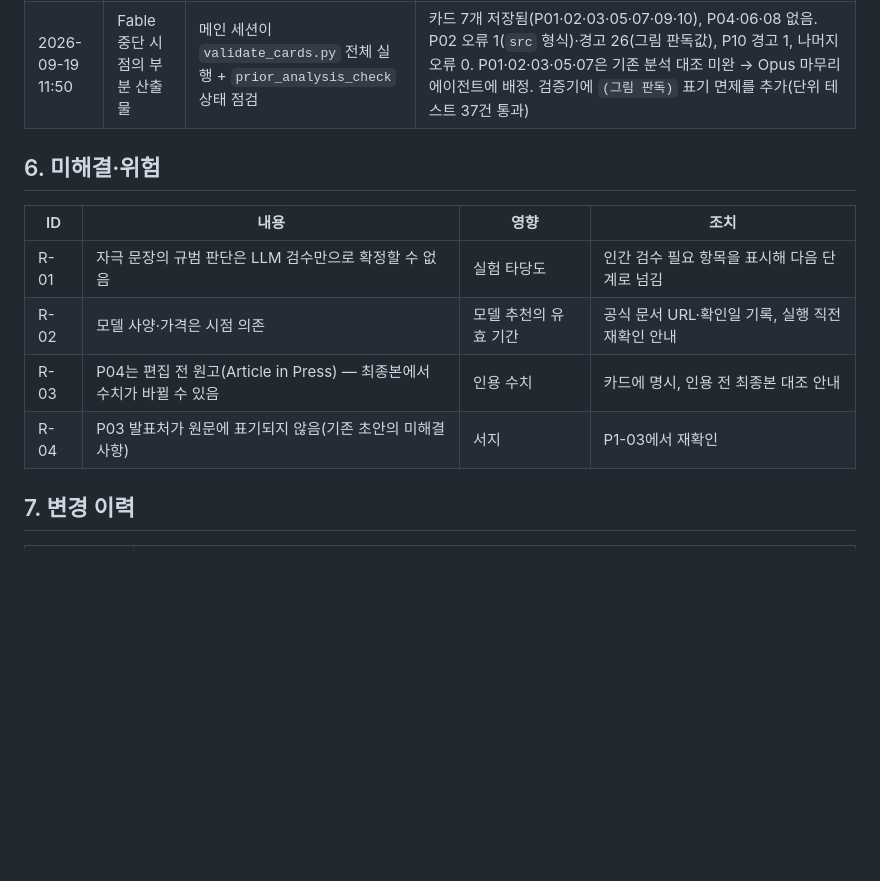
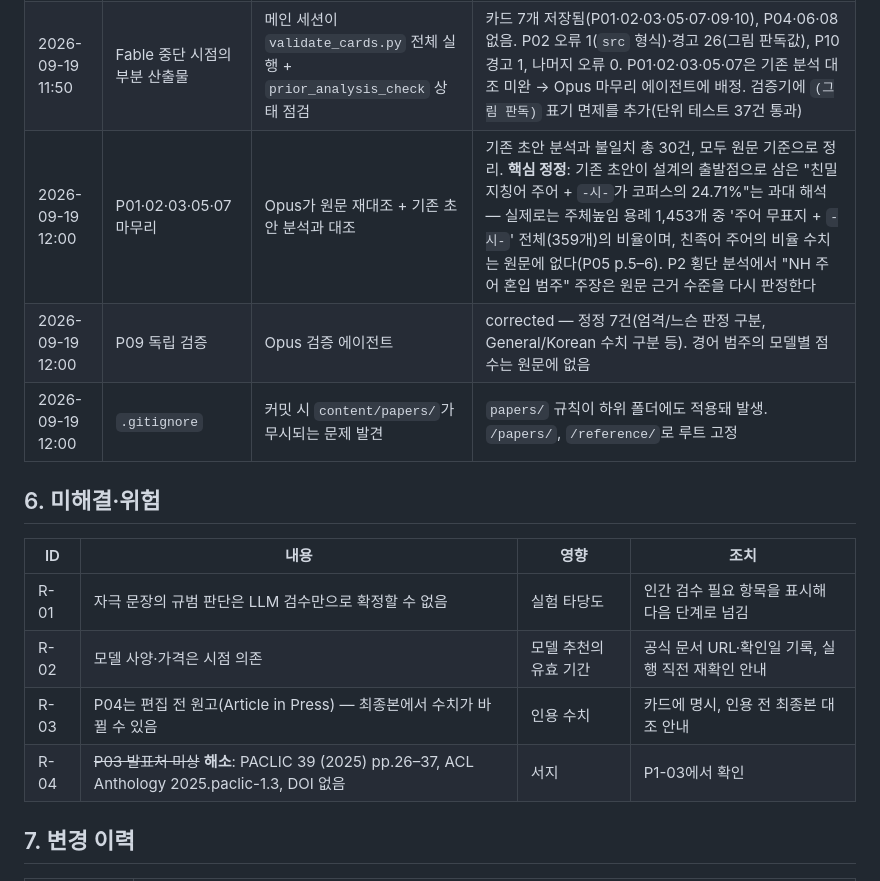
Before and after one commit to kks0507/korean-honorific-llm, a Markdown page: 인수인계서.md, the part around one of its changes. Drawn GitHub-style; blank space fills up the shorter version.

```diff
--- a/인수인계서.md
+++ b/인수인계서.md
@@ -72,6 +72,9 @@
 |---|---|---|---|
 | 2026-09-19 11:21 | 텍스트 추출(P0-02) | Opus가 쪽별 단어 수·표지 수 점검, 메인 세션이 P07 2쪽 육안 확인 | ① P04의 50·52–59쪽은 텍스트 층 없는 그림 스캔 — 그림은 PDF를 직접 봐야 함 ② P07은 2단 본문이 줄 단위로 섞여 `-raw` 모드로 교체(읽기 순서 복구, 일부 띄어쓰기 손실) ③ 워터마크 제거 규칙이 P03의 `H`/`NH` 조건 라벨까지 지우는 문제를 발견해 '전체 쪽의 50% 이상에 반복되는 토큰만 제거'로 수정 ④ 검증기의 수치 대조에서 소수점·천 단위 쉼표가 지워지던 버그를 테스트로 잡아 수정 |
 | 2026-09-19 11:50 | Fable 중단 시점의 부분 산출물 | 메인 세션이 `validate_cards.py` 전체 실행 + `prior_analysis_check` 상태 점검 | 카드 7개 저장됨(P01·02·03·05·07·09·10), P04·06·08 없음. P02 오류 1(`src` 형식)·경고 26(그림 판독값), P10 경고 1, 나머지 오류 0. P01·02·03·05·07은 기존 분석 대조 미완 → Opus 마무리 에이전트에 배정. 검증기에 `(그림 판독)` 표기 면제를 추가(단위 테스트 37건 통과) |
+| 2026-09-19 12:00 | P01·02·03·05·07 마무리 | Opus가 원문 재대조 + 기존 초안 분석과 대조 | 기존 초안 분석과 불일치 총 30건, 모두 원문 기준으로 정리. **핵심 정정**: 기존 초안이 설계의 출발점으로 삼은 "친밀 지칭어 주어 + `-시-`가 코퍼스의 24.71%"는 과대 해석 — 실제로는 주체높임 용례 1,453개 중 '주어 무표지 + `-시-`' 전체(359개)의 비율이며, 친족어 주어의 비율 수치는 원문에 없다(P05 p.5–6). P2 횡단 분석에서 "NH 주어 혼입 범주" 주장은 원문 근거 수준을 다시 판정한다 |
+| 2026-09-19 12:00 | P09 독립 검증 | Opus 검증 에이전트 | corrected — 정정 7건(엄격/느슨 판정 구분, General/Korean 수치 구분 등). 경어 범주의 모델별 점수는 원문에 없음 |
+| 2026-09-19 12:00 | `.gitignore` | 커밋 시 `content/papers/`가 무시되는 문제 발견 | `papers/` 규칙이 하위 폴더에도 적용돼 발생. `/papers/`, `/reference/`로 루트 고정 |
 
 ## 6. 미해결·위험
 
@@ -80,7 +83,7 @@
 | R-01 | 자극 문장의 규범 판단은 LLM 검수만으로 확정할 수 없음 | 실험 타당도 | 인간 검수 필요 항목을 표시해 다음 단계로 넘김 |
 | R-02 | 모델 사양·가격은 시점 의존 | 모델 추천의 유효 기간 | 공식 문서 URL·확인일 기록, 실행 직전 재확인 안내 |
 | R-03 | P04는 편집 전 원고(Article in Press) — 최종본에서 수치가 바뀔 수 있음 | 인용 수치 | 카드에 명시, 인용 전 최종본 대조 안내 |
-| R-04 | P03 발표처가 원문에 표기되지 않음(기존 초안의 미해결 사항) | 서지 | P1-03에서 재확인 |
+| R-04 | ~~P03 발표처 미상~~ **해소**: PACLIC 39 (2025) pp.26–37, ACL Anthology 2025.paclic-1.3, DOI 없음 | 서지 | P1-03에서 확인 |
 
 ## 7. 변경 이력
 
```
Also changed, not shown: other parts of 인수인계서.md (+9 -8 lines).
